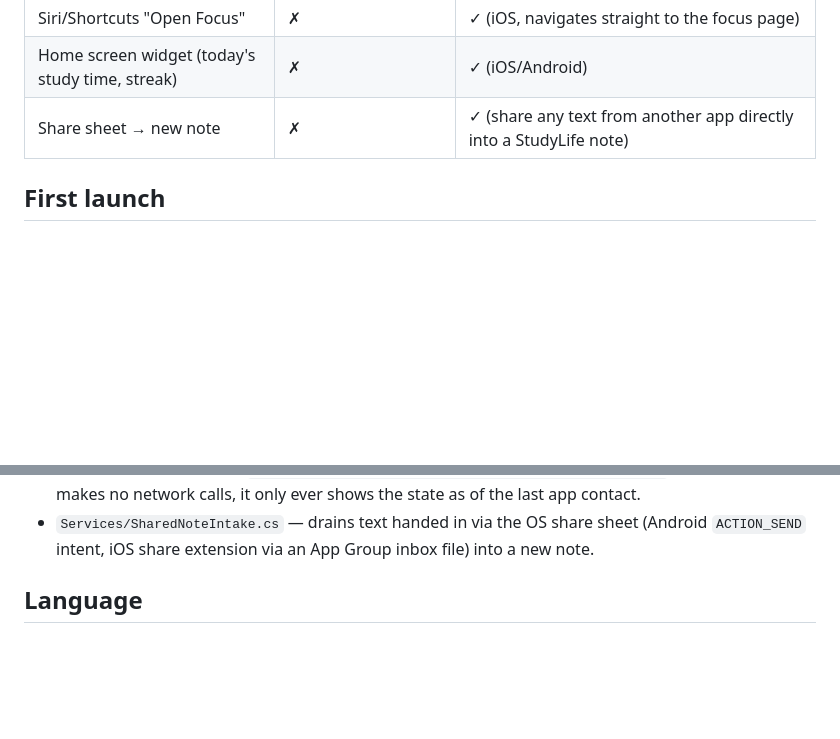
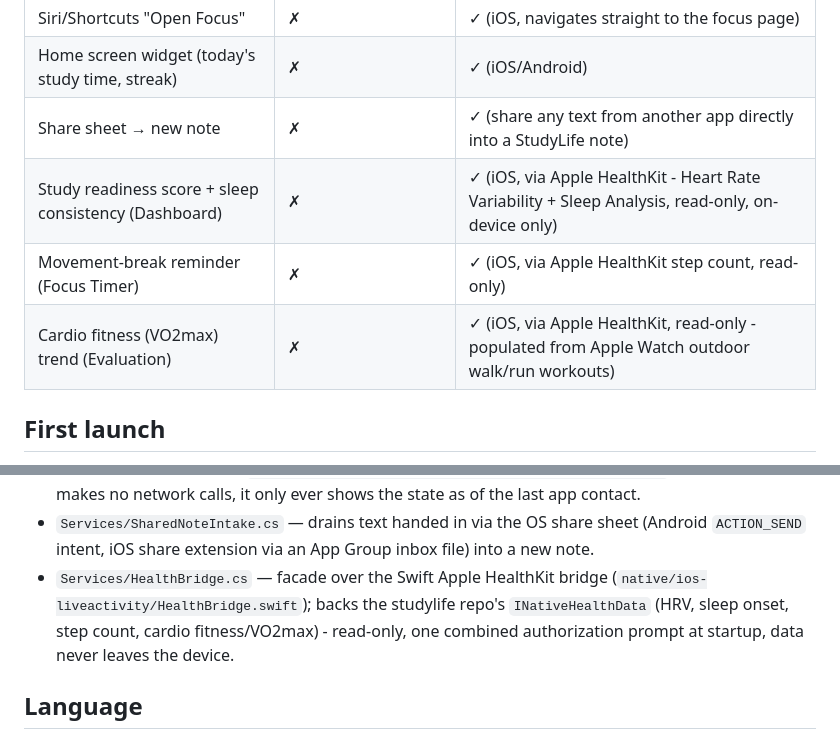
Before and after one commit to lukislp/studylife-app, a Markdown page: README.md, 2 parts joined by grey strips. Rendered like a GitHub page; blank space fills up the shorter version.

Commit message:
docs: document HealthKit features in README
Study readiness/sleep consistency, movement-break reminder, and
cardio fitness trend were missing from the PWA-vs-native feature
table and the architecture notes HealthBridge.cs bullet.

```diff
--- a/README.md
+++ b/README.md
@@ -40,6 +40,9 @@ exact same `StudyLife.Client` UI shown here, project-referenced rather than copi
 | Siri/Shortcuts "Open Focus" | ✗ | ✓ (iOS, navigates straight to the focus page) |
 | Home screen widget (today's study time, streak) | ✗ | ✓ (iOS/Android) |
 | Share sheet → new note | ✗ | ✓ (share any text from another app directly into a StudyLife note) |
+| Study readiness score + sleep consistency (Dashboard) | ✗ | ✓ (iOS, via Apple HealthKit - Heart Rate Variability + Sleep Analysis, read-only, on-device only) |
+| Movement-break reminder (Focus Timer) | ✗ | ✓ (iOS, via Apple HealthKit step count, read-only) |
+| Cardio fitness (VO2max) trend (Evaluation) | ✗ | ✓ (iOS, via Apple HealthKit, read-only - populated from Apple Watch outdoor walk/run workouts) |
 
 ## First launch
 
@@ -162,6 +165,10 @@ dotnet build -f net10.0-windows10.0.19041.0       # on Windows (dev/test target)
   app contact.
 - `Services/SharedNoteIntake.cs` — drains text handed in via the OS share sheet (Android
   `ACTION_SEND` intent, iOS share extension via an App Group inbox file) into a new note.
+- `Services/HealthBridge.cs` — facade over the Swift Apple HealthKit bridge
+  (`native/ios-liveactivity/HealthBridge.swift`); backs the studylife repo's
+  `INativeHealthData` (HRV, sleep onset, step count, cardio fitness/VO2max) - read-only, one
+  combined authorization prompt at startup, data never leaves the device.
 
 ## Language
 
```
